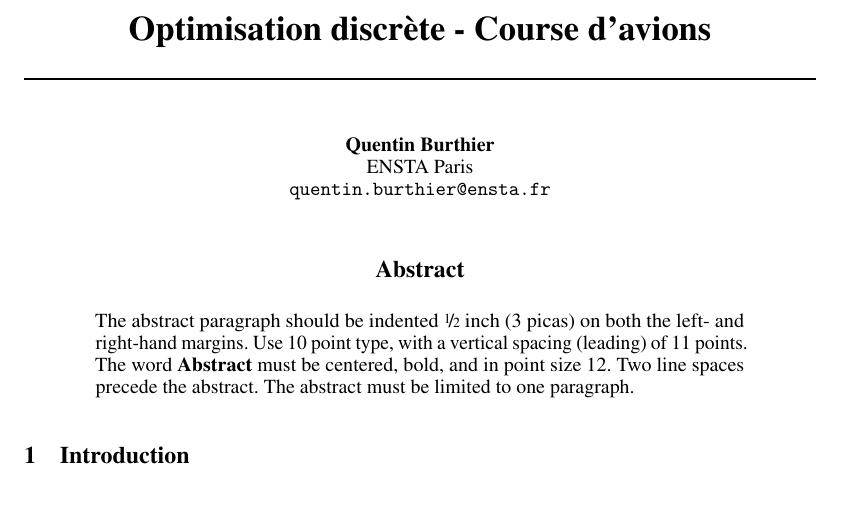
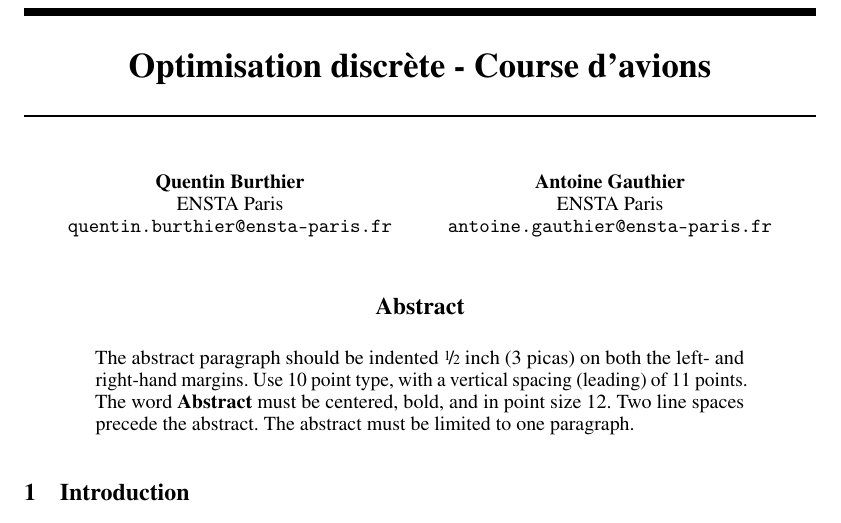
Before and after one commit to Okamille/sod321, a LaTeX paper (rapport/rapport.tex): part of page 1 of 2, cut so that both start at the same text. Compiled offline with pdfLaTeX.

Commit message:
add Antoine in report authors

```diff
--- a/rapport/rapport.tex
+++ b/rapport/rapport.tex
@@ -45,13 +45,11 @@
   %   funding agencies.}
   \\
   ENSTA Paris\\
-  \texttt{quentin.burthier@ensta.fr} \\
-  % examples of more authors
-  % \And
-  % Coauthor \\
-  % Affiliation \\
-  % Address \\
-  % \texttt{email} \\
+  \texttt{quentin.burthier@ensta-paris.fr} \\
+  \And
+  Antoine Gauthier \\
+  ENSTA Paris \\
+  \texttt{antoine.gauthier@ensta-paris.fr} \\
 }
 
 \usepackage{amsmath}
```
Also changed, not shown: rapport/rapport.pdf.
